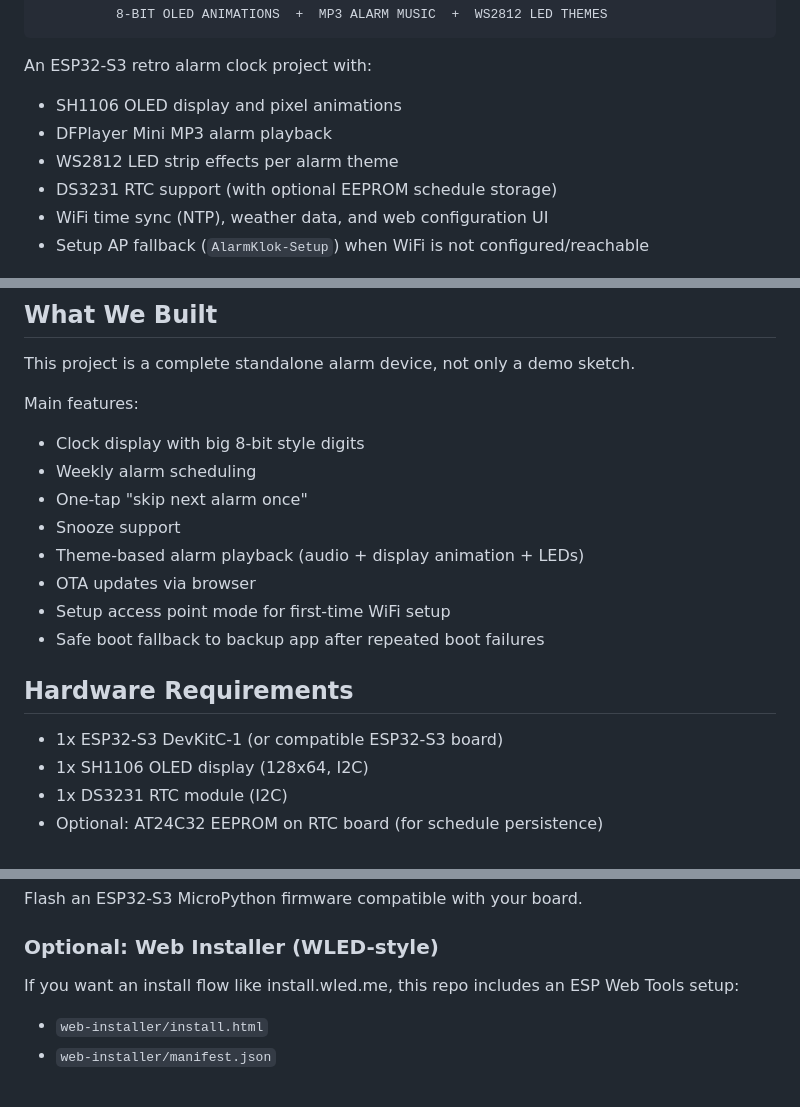
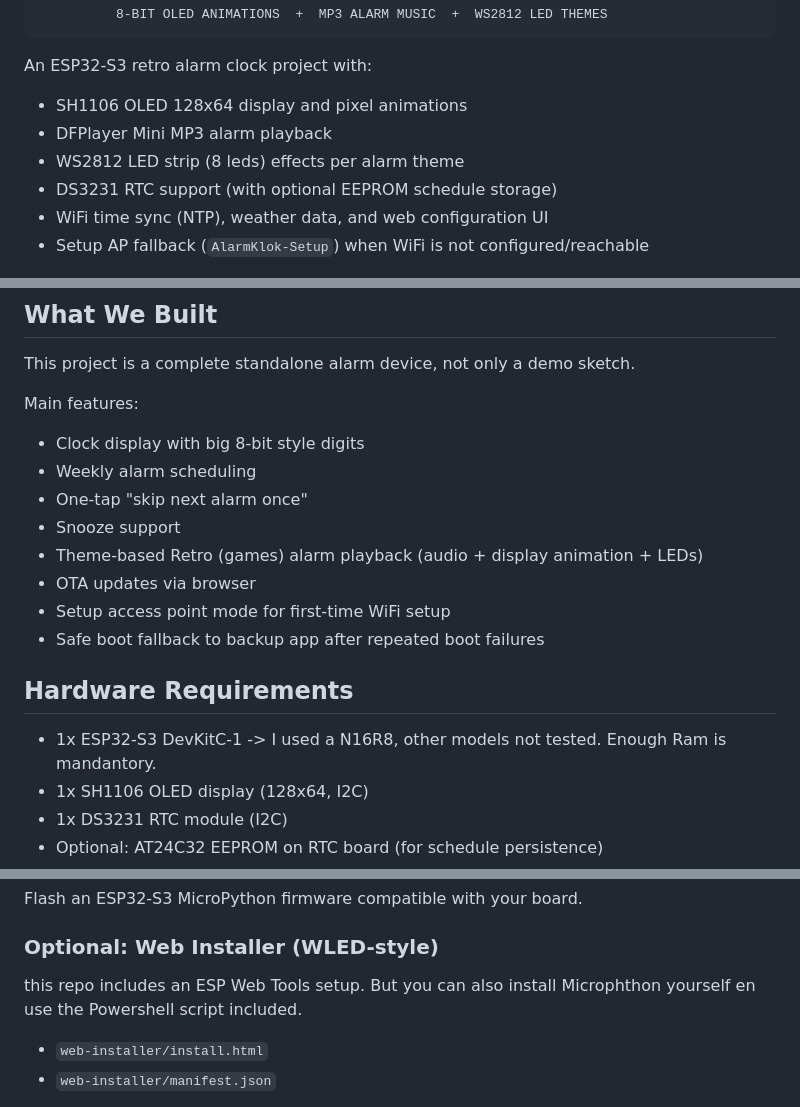
Before and after one commit to sjorsansems/retro-alarm-clock, a Markdown page: README.md, 3 parts joined by grey strips. Drawn GitHub-style.

Commit message:
Enhance README with project and hardware details
Updated project details and hardware requirements in README.

````diff
--- a/README.md
+++ b/README.md
@@ -12,9 +12,9 @@
 ```
 
 An ESP32-S3 retro alarm clock project with:
-- SH1106 OLED display and pixel animations
+- SH1106 OLED 128x64 display and pixel animations
 - DFPlayer Mini MP3 alarm playback
-- WS2812 LED strip effects per alarm theme
+- WS2812 LED strip  (8 leds) effects per alarm theme
 - DS3231 RTC support (with optional EEPROM schedule storage)
 - WiFi time sync (NTP), weather data, and web configuration UI
 - Setup AP fallback (`AlarmKlok-Setup`) when WiFi is not configured/reachable
@@ -28,14 +28,14 @@ Main features:
 - Weekly alarm scheduling
 - One-tap "skip next alarm once"
 - Snooze support
-- Theme-based alarm playback (audio + display animation + LEDs)
+- Theme-based Retro (games) alarm playback (audio + display animation + LEDs)
 - OTA updates via browser
 - Setup access point mode for first-time WiFi setup
 - Safe boot fallback to backup app after repeated boot failures
 
 ## Hardware Requirements
 
-- 1x ESP32-S3 DevKitC-1 (or compatible ESP32-S3 board)
+- 1x ESP32-S3 DevKitC-1 -> I used a N16R8, other models not tested. Enough Ram is mandantory.
 - 1x SH1106 OLED display (128x64, I2C)
 - 1x DS3231 RTC module (I2C)
 - Optional: AT24C32 EEPROM on RTC board (for schedule persistence)
@@ -117,7 +117,8 @@ Flash an ESP32-S3 MicroPython firmware compatible with your board.
 
 ### Optional: Web Installer (WLED-style)
 
-If you want an install flow like install.wled.me, this repo includes an ESP Web Tools setup:
+this repo includes an ESP Web Tools setup.
+But you can also install Microphthon yourself en use the Powershell script included.
 
 - `web-installer/install.html`
 - `web-installer/manifest.json`
````
